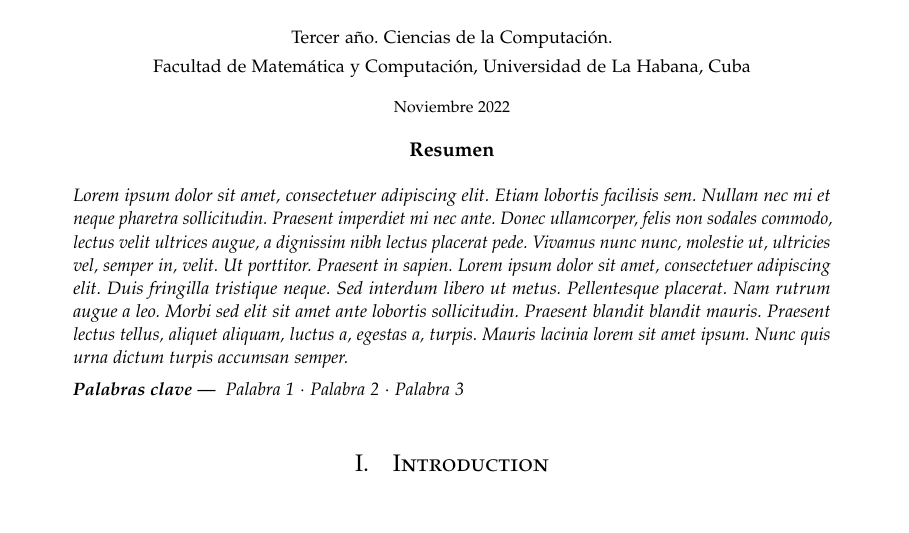
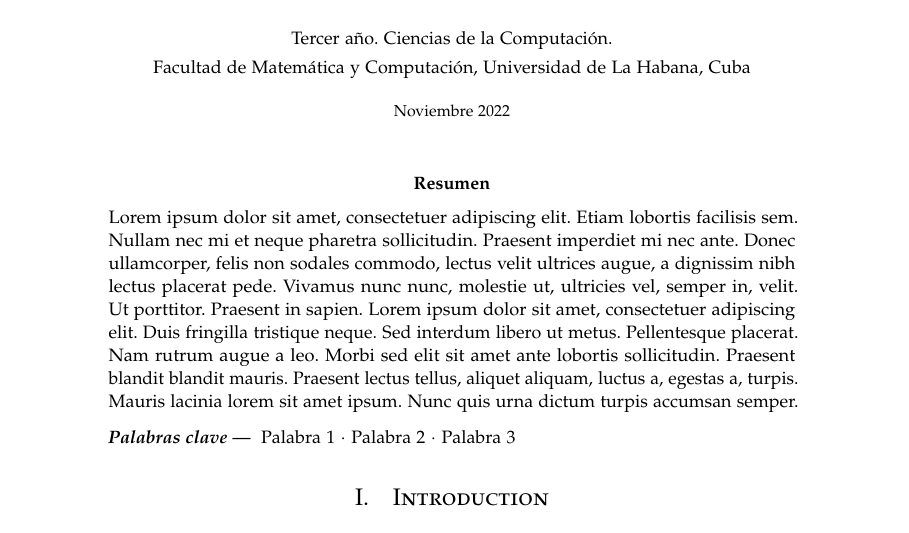
Before and after one commit to science-engineering-art/programming-languages, a LaTeX paper (magic_python/docs/report/magic_python.tex): part of page 1 of 3, cut so that both start at the same text. Compiled offline with pdfLaTeX.

Commit message:
Abstract configurations

```diff
--- a/magic_python/docs/report/magic_python.tex
+++ b/magic_python/docs/report/magic_python.tex
@@ -95,13 +95,20 @@
 }
 \date{\footnotesize Noviembre 2022 } % Leave empty to omit a date
 
-\renewcommand{\maketitlehookd}{%
-\begin{abstract}
-\noindent \blindtext % Dummy abstract text - replace \blindtext with your abstract text
 
-\keywords{Palabra 1 \textbf{$\cdot$} Palabra 2 \textbf{$\cdot$} Palabra 3}
-\end{abstract}
-}
+%----------------------------------------------------------------------------------------
+% Abstract configurations
+\renewenvironment{abstract}
+{\small
+	\begin{center}
+		\bfseries \abstractname\vspace{-.5em}\vspace{0pt}
+	\end{center}
+	\list{}{
+		\setlength{\leftmargin}{1.5cm}%
+		\setlength{\rightmargin}{\leftmargin}%
+	}%
+	\item\relax}
+{\endlist}
 
 %----------------------------------------------------------------------------------------
 
@@ -109,6 +116,13 @@
 
 % Print the title
 \maketitle
+
+\begin{abstract}
+	\noindent \blindtext % Dummy abstract text - replace \blindtext with your abstract text
+
+	\keywords{Palabra 1 \textbf{$\cdot$} Palabra 2 \textbf{$\cdot$} Palabra 3}
+\end{abstract}
+
 
 %----------------------------------------------------------------------------------------
 %	ARTICLE CONTENTS
```
Also changed, not shown: magic_python/docs/report/magic_python.pdf, 2 other files.
